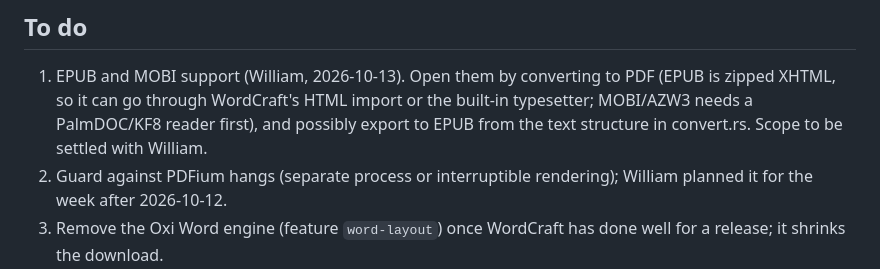
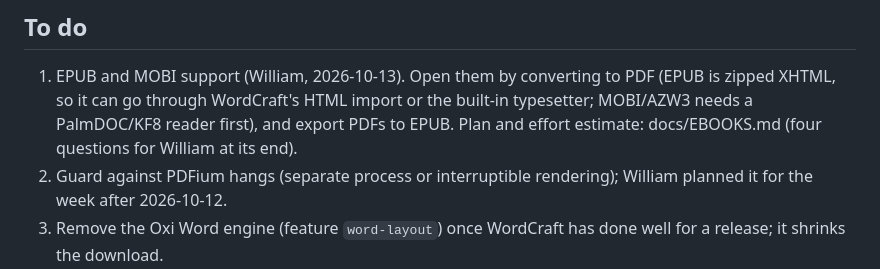
Before and after one commit to bhanright/quintess, a Markdown page: docs/STATUS.md, the part around the change. GitHub-like rendering.

Commit message:
Plan for EPUB and MOBI support (docs/EBOOKS.md)
Co-Authored-By: Claude Opus 5.5 <noreply@anthropic.com>

```diff
--- a/docs/STATUS.md
+++ b/docs/STATUS.md
@@ -700,8 +700,8 @@ et.rs`): .pfx/.p12
 1. EPUB and MOBI support (William, 2026-10-13). Open them by converting to
    PDF (EPUB is zipped XHTML, so it can go through WordCraft's HTML import or
    the built-in typesetter; MOBI/AZW3 needs a PalmDOC/KF8 reader first), and
-   possibly export to EPUB from the text structure in convert.rs. Scope to be
-   settled with William.
+   export PDFs to EPUB. Plan and effort estimate: docs/EBOOKS.md (four
+   questions for William at its end).
 2. Guard against PDFium hangs (separate process or interruptible
    rendering); William planned it for the week after 2026-10-12.
 3. Remove the Oxi Word engine (feature `word-layout`) once WordCraft has
```
Also changed, not shown: docs/EBOOKS.md (added, +126 -0 lines).
